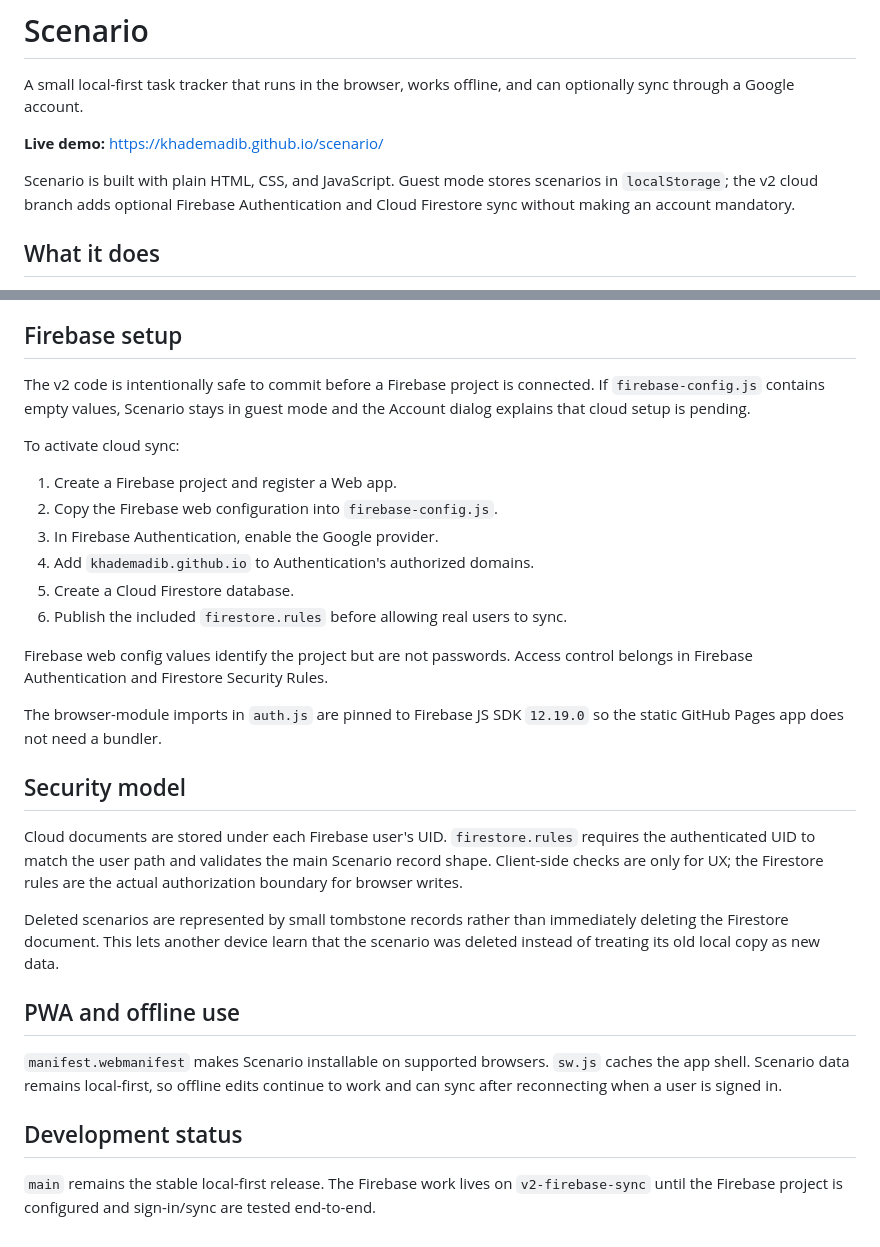
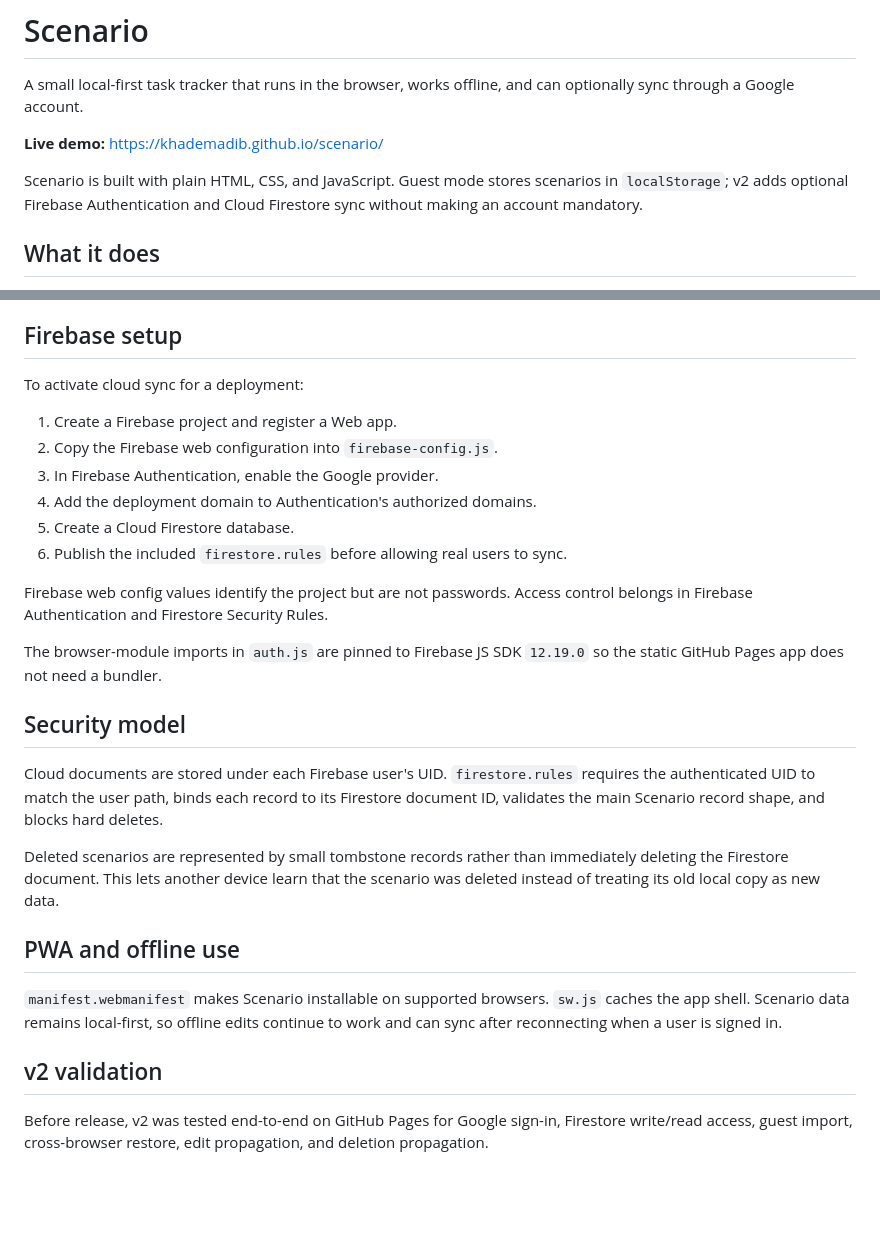
Before and after one commit to khademadib/scenario, a Markdown page: README.md, 2 parts joined by grey strips. Rendered like a GitHub page; blank space fills up the shorter version.

Commit message:
docs: mark Scenario v2 cloud sync ready

```diff
--- a/README.md
+++ b/README.md
@@ -4,7 +4,7 @@ A small local-first task tracker that runs in the browser, works offline, and ca
 
 **Live demo:** https://khademadib.github.io/scenario/
 
-Scenario is built with plain HTML, CSS, and JavaScript. Guest mode stores scenarios in `localStorage`; the v2 cloud branch adds optional Firebase Authentication and Cloud Firestore sync without making an account mandatory.
+Scenario is built with plain HTML, CSS, and JavaScript. Guest mode stores scenarios in `localStorage`; v2 adds optional Firebase Authentication and Cloud Firestore sync without making an account mandatory.
 
 ## What it does
 
@@ -52,14 +52,12 @@ Scenario still uses `localStorage` while signed in, so the interface remains usa
 
 ## Firebase setup
 
-The v2 code is intentionally safe to commit before a Firebase project is connected. If `firebase-config.js` contains empty values, Scenario stays in guest mode and the Account dialog explains that cloud setup is pending.
-
-To activate cloud sync:
+To activate cloud sync for a deployment:
 
 1. Create a Firebase project and register a Web app.
 2. Copy the Firebase web configuration into `firebase-config.js`.
 3. In Firebase Authentication, enable the Google provider.
-4. Add `khademadib.github.io` to Authentication's authorized domains.
+4. Add the deployment domain to Authentication's authorized domains.
 5. Create a Cloud Firestore database.
 6. Publish the included `firestore.rules` before allowing real users to sync.
 
@@ -69,7 +67,7 @@ The browser-module imports in `auth.js` are pinned to Firebase JS SDK `12.19.0`
 
 ## Security model
 
-Cloud documents are stored under each Firebase user's UID. `firestore.rules` requires the authenticated UID to match the user path and validates the main Scenario record shape. Client-side checks are only for UX; the Firestore rules are the actual authorization boundary for browser writes.
+Cloud documents are stored under each Firebase user's UID. `firestore.rules` requires the authenticated UID to match the user path, binds each record to its Firestore document ID, validates the main Scenario record shape, and blocks hard deletes.
 
 Deleted scenarios are represented by small tombstone records rather than immediately deleting the Firestore document. This lets another device learn that the scenario was deleted instead of treating its old local copy as new data.
 
@@ -77,6 +75,6 @@ Deleted scenarios are represented by small tombstone records rather than immedia
 
 `manifest.webmanifest` makes Scenario installable on supported browsers. `sw.js` caches the app shell. Scenario data remains local-first, so offline edits continue to work and can sync after reconnecting when a user is signed in.
 
-## Development status
+## v2 validation
 
-`main` remains the stable local-first release. The Firebase work lives on `v2-firebase-sync` until the Firebase project is configured and sign-in/sync are tested end-to-end.
+Before release, v2 was tested end-to-end on GitHub Pages for Google sign-in, Firestore write/read access, guest import, cross-browser restore, edit propagation, and deletion propagation.
```
